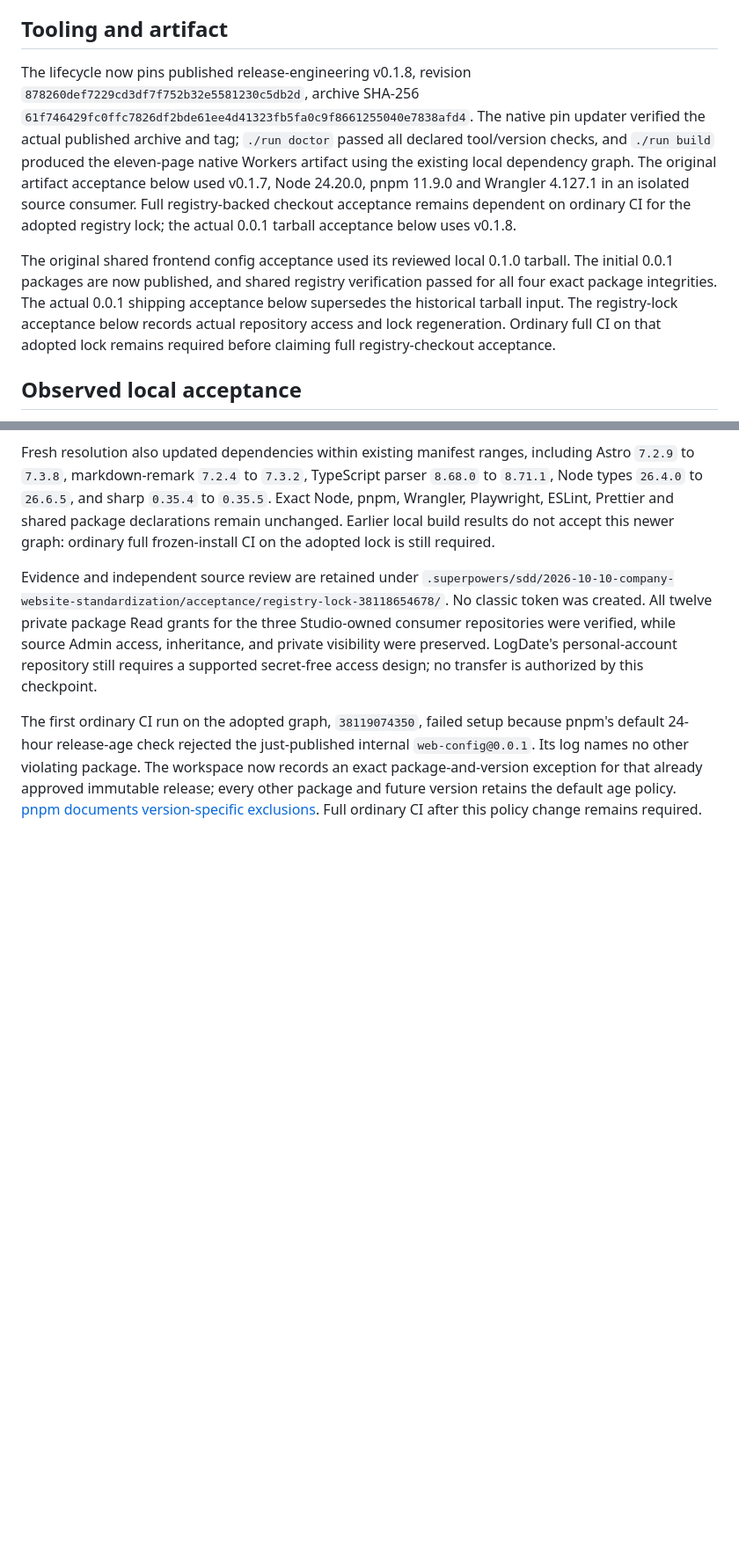
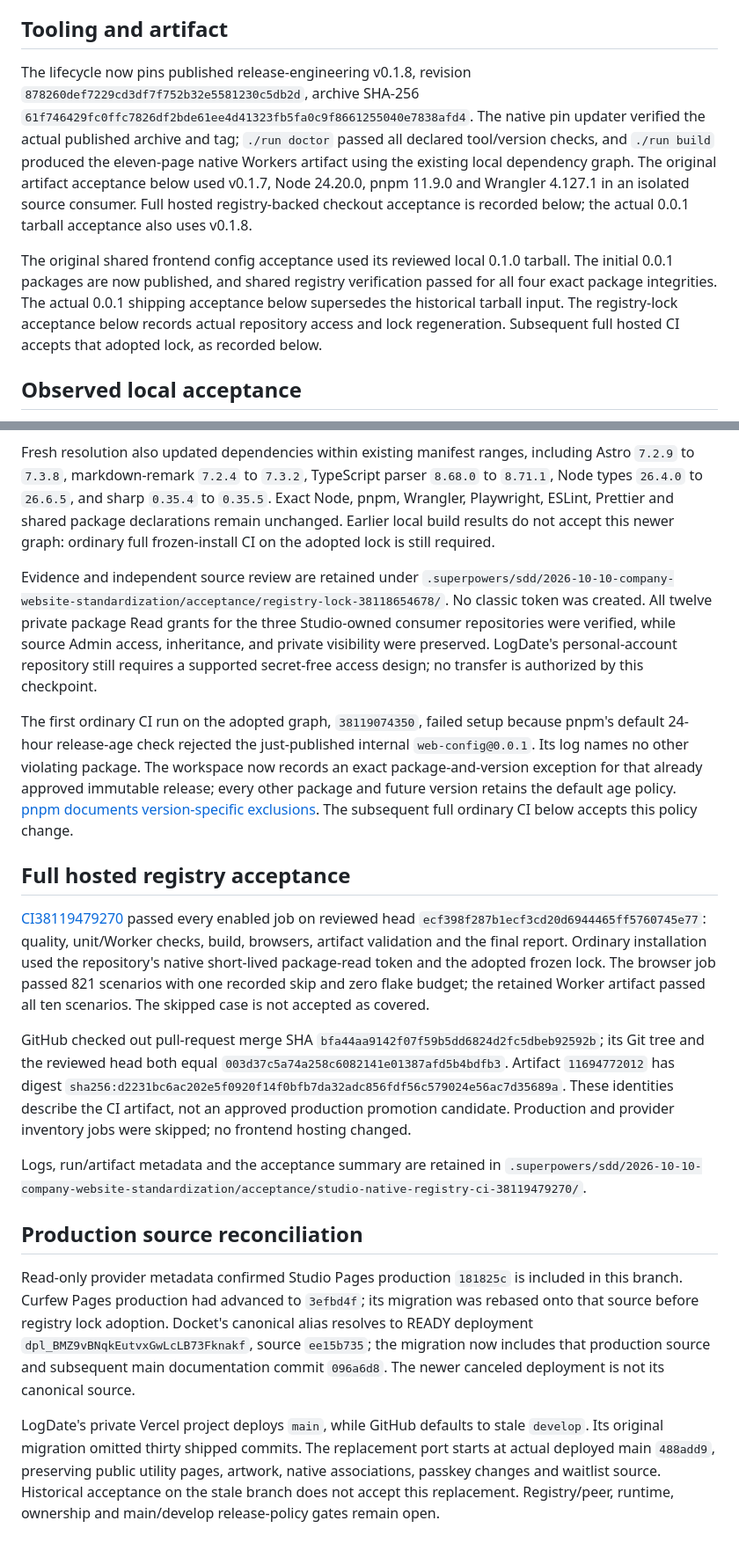
Before and after one commit to TheHypertextStudio/website, a Markdown page: docs/website-standardization-acceptance.md, 2 parts joined by grey strips. Shown at 88% size. Drawn GitHub-style; blank space fills up the shorter version.

Commit message:
docs: record native package access and hosted acceptance
Record complete Studio and Curfew registry-backed CI evidence.
Reconcile all frontend migration baselines with provider deployment
identities.
Distinguish Google federation from Cloudflare token authentication and
retain
Docket dependency, LogDate identity, and production cutover gates.

Co-authored-by: Codex <noreply@openai.com>

```diff
--- a/docs/website-standardization-acceptance.md
+++ b/docs/website-standardization-acceptance.md
@@ -4,9 +4,9 @@ This records source and hosted registry acceptance for the Studio frontend migra
 
 ## Tooling and artifact
 
-The lifecycle now pins published release-engineering v0.1.8, revision `878260def7229cd3df7f752b32e5581230c5db2d`, archive SHA-256 `61f746429fc0ffc7826df2bde61ee4d41323fb5fa0c9f8661255040e7838afd4`. The native pin updater verified the actual published archive and tag; `./run doctor` passed all declared tool/version checks, and `./run build` produced the eleven-page native Workers artifact using the existing local dependency graph. The original artifact acceptance below used v0.1.7, Node 24.20.0, pnpm 11.9.0 and Wrangler 4.127.1 in an isolated source consumer. Full registry-backed checkout acceptance remains dependent on ordinary CI for the adopted registry lock; the actual 0.0.1 tarball acceptance below uses v0.1.8.
+The lifecycle now pins published release-engineering v0.1.8, revision `878260def7229cd3df7f752b32e5581230c5db2d`, archive SHA-256 `61f746429fc0ffc7826df2bde61ee4d41323fb5fa0c9f8661255040e7838afd4`. The native pin updater verified the actual published archive and tag; `./run doctor` passed all declared tool/version checks, and `./run build` produced the eleven-page native Workers artifact using the existing local dependency graph. The original artifact acceptance below used v0.1.7, Node 24.20.0, pnpm 11.9.0 and Wrangler 4.127.1 in an isolated source consumer. Full hosted registry-backed checkout acceptance is recorded below; the actual 0.0.1 tarball acceptance also uses v0.1.8.
 
-The original shared frontend config acceptance used its reviewed local 0.1.0 tarball. The initial 0.0.1 packages are now published, and shared registry verification passed for all four exact package integrities. The actual 0.0.1 shipping acceptance below supersedes the historical tarball input. The registry-lock acceptance below records actual repository access and lock regeneration. Ordinary full CI on that adopted lock remains required before claiming full registry-checkout acceptance.
+The original shared frontend config acceptance used its reviewed local 0.1.0 tarball. The initial 0.0.1 packages are now published, and shared registry verification passed for all four exact package integrities. The actual 0.0.1 shipping acceptance below supersedes the historical tarball input. The registry-lock acceptance below records actual repository access and lock regeneration. Subsequent full hosted CI accepts that adopted lock, as recorded below.
 
 ## Observed local acceptance
 
@@ -61,4 +61,18 @@ Fresh resolution also updated dependencies within existing manifest ranges, incl
 
 Evidence and independent source review are retained under `.superpowers/sdd/2026-10-10-company-website-standardization/acceptance/registry-lock-38118654678/`. No classic token was created. All twelve private package Read grants for the three Studio-owned consumer repositories were verified, while source Admin access, inheritance, and private visibility were preserved. LogDate's personal-account repository still requires a supported secret-free access design; no transfer is authorized by this checkpoint.
 
-The first ordinary CI run on the adopted graph, `38119074350`, failed setup because pnpm's default 24-hour release-age check rejected the just-published internal `web-config@0.0.1`. Its log names no other violating package. The workspace now records an exact package-and-version exception for that already approved immutable release; every other package and future version retains the default age policy. [pnpm documents version-specific exclusions](https://pnpm.io/settings/dependency-resolution#minimumreleaseageexclude). Full ordinary CI after this policy change remains required.
+The first ordinary CI run on the adopted graph, `38119074350`, failed setup because pnpm's default 24-hour release-age check rejected the just-published internal `web-config@0.0.1`. Its log names no other violating package. The workspace now records an exact package-and-version exception for that already approved immutable release; every other package and future version retains the default age policy. [pnpm documents version-specific exclusions](https://pnpm.io/settings/dependency-resolution#minimumreleaseageexclude). The subsequent full ordinary CI below accepts this policy change.
+
+## Full hosted registry acceptance
+
+[CI38119479270](https://github.com/TheHypertextStudio/website/actions/runs/38119479270) passed every enabled job on reviewed head `ecf398f287b1ecf3cd20d6944465ff5760745e77`: quality, unit/Worker checks, build, browsers, artifact validation and the final report. Ordinary installation used the repository's native short-lived package-read token and the adopted frozen lock. The browser job passed 821 scenarios with one recorded skip and zero flake budget; the retained Worker artifact passed all ten scenarios. The skipped case is not accepted as covered.
+
+GitHub checked out pull-request merge SHA `bfa44aa9142f07f59b5dd6824d2fc5dbeb92592b`; its Git tree and the reviewed head both equal `003d37c5a74a258c6082141e01387afd5b4bdfb3`. Artifact `11694772012` has digest `sha256:d2231bc6ac202e5f0920f14f0bfb7da32adc856fdf56c579024e56ac7d35689a`. These identities describe the CI artifact, not an approved production promotion candidate. Production and provider inventory jobs were skipped; no frontend hosting changed.
+
+Logs, run/artifact metadata and the acceptance summary are retained in `.superpowers/sdd/2026-10-10-company-website-standardization/acceptance/studio-native-registry-ci-38119479270/`.
+
+## Production source reconciliation
+
+Read-only provider metadata confirmed Studio Pages production `181825c` is included in this branch. Curfew Pages production had advanced to `3efbd4f`; its migration was rebased onto that source before registry lock adoption. Docket's canonical alias resolves to READY deployment `dpl_BMZ9vBNqkEutvxGwLcLB73Fknakf`, source `ee15b735`; the migration now includes that production source and subsequent main documentation commit `096a6d8`. The newer canceled deployment is not its canonical source.
+
+LogDate's private Vercel project deploys `main`, while GitHub defaults to stale `develop`. Its original migration omitted thirty shipped commits. The replacement port starts at actual deployed main `488add9`, preserving public utility pages, artwork, native associations, passkey changes and waitlist source. Historical acceptance on the stale branch does not accept this replacement. Registry/peer, runtime, ownership and main/develop release-policy gates remain open.
```
Also changed, not shown: other parts of docs/website-standardization-acceptance.md (+2 -2 lines), docs/configuration.md (+3 -1 lines), 1 other file.
